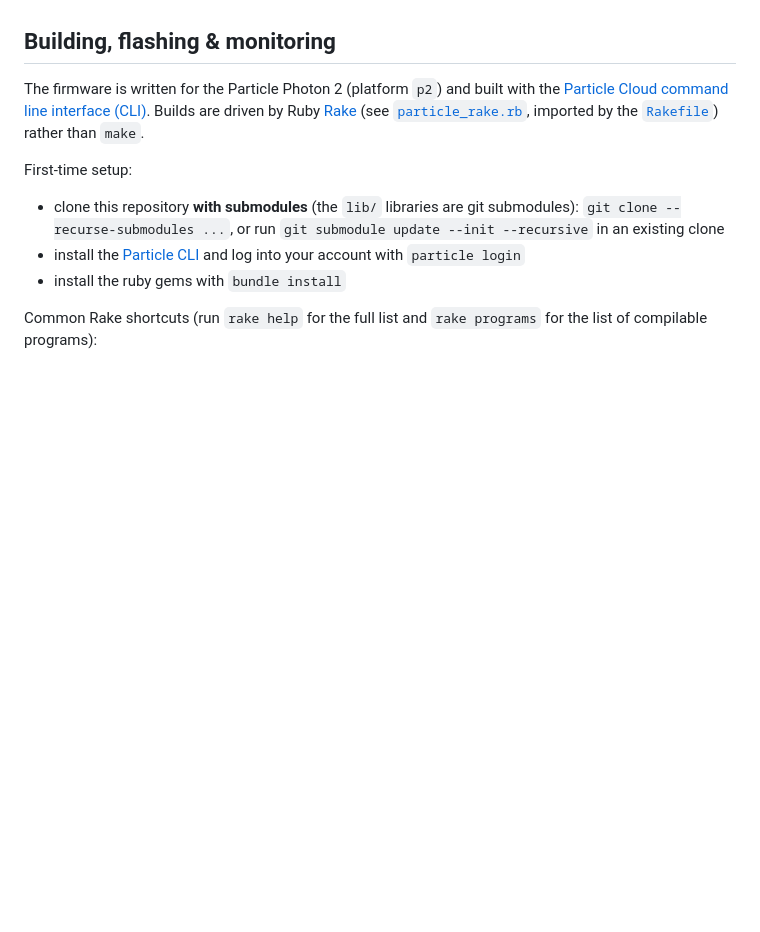
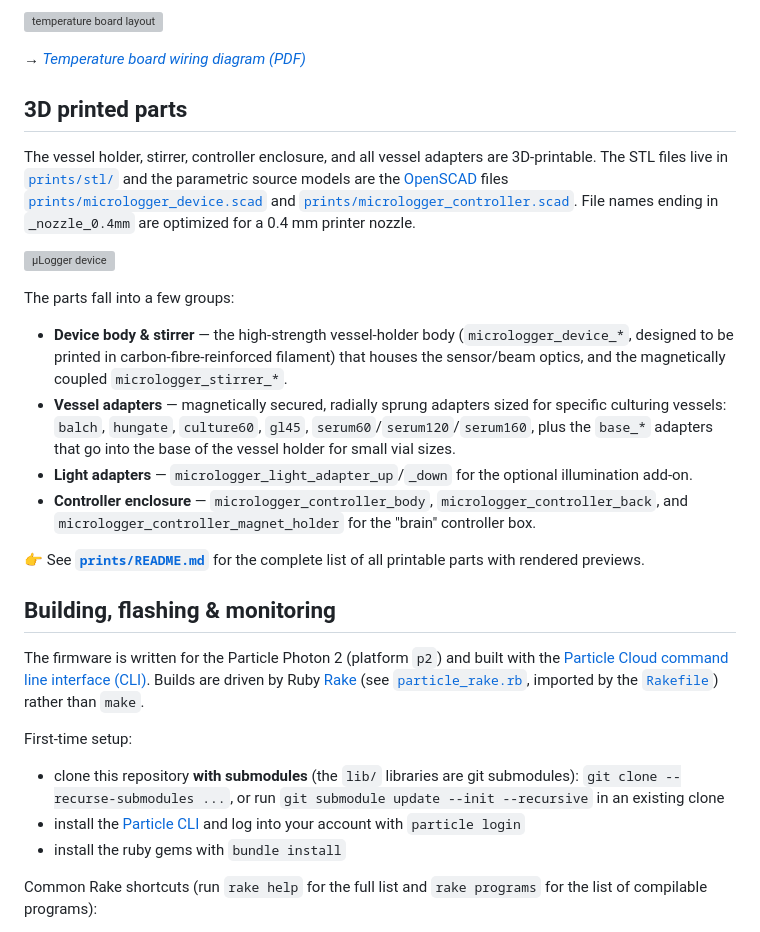
Before and after one commit to KopfLab/micrologger_device, a Markdown page: README.md, the part around one of its changes. Rendered like a GitHub page; blank space fills up the shorter version; grey boxes are pictures that could not be loaded.

```diff
--- a/README.md
+++ b/README.md
@@ -35,3 +71,21 @@ Modular Internet Controllable Real-time Optical-density Loggers (µLoggers) are
+<a href="pcbs/temperature_board/temperature_board.pdf"><img src="pcbs/temperature_board/temperature_board.svg" alt="temperature board layout" width="480"></a>
+
+*→ [Temperature board wiring diagram (PDF)](pcbs/temperature_board/temperature_board.pdf)*
+
+## 3D printed parts
+
+The vessel holder, stirrer, controller enclosure, and all vessel adapters are 3D-printable. The STL files live in [`prints/stl/`](prints/stl) and the parametric source models are the [OpenSCAD](https://openscad.org/) files [`prints/micrologger_device.scad`](prints/micrologger_device.scad) and [`prints/micrologger_controller.scad`](prints/micrologger_controller.scad). File names ending in `_nozzle_0.4mm` are optimized for a 0.4 mm printer nozzle.
+
+[![µLogger device](prints/png/micrologger_device_nozzle_0.4mm.png)](prints/README.md)
+
+The parts fall into a few groups:
+
+- **Device body & stirrer** — the high-strength vessel-holder body (`micrologger_device_*`, designed to be printed in carbon-fibre-reinforced filament) that houses the sensor/beam optics, and the magnetically coupled `micrologger_stirrer_*`.
+- **Vessel adapters** — magnetically secured, radially sprung adapters sized for specific culturing vessels: `balch`, `hungate`, `culture60`, `gl45`, `serum60`/`serum120`/`serum160`, plus the `base_*` adapters that go into the base of the vessel holder for small vial sizes.
+- **Light adapters** — `micrologger_light_adapter_up`/`_down` for the optional illumination add-on.
+- **Controller enclosure** — `micrologger_controller_body`, `micrologger_controller_back`, and `micrologger_controller_magnet_holder` for the "brain" controller box.
+
+👉 See [**`prints/README.md`**](prints/README.md) for the complete list of all printable parts with rendered previews.
 
 ## Building, flashing & monitoring
 
```
Also changed, not shown: other parts of README.md (+42 -6 lines).
